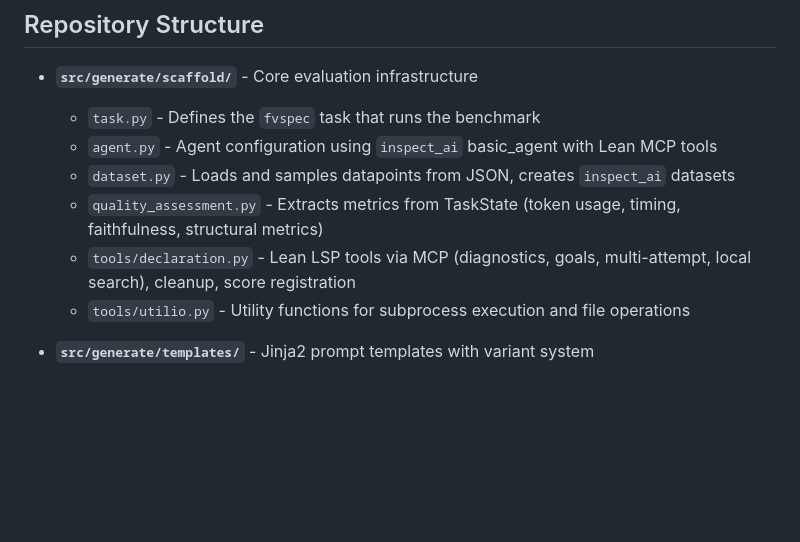
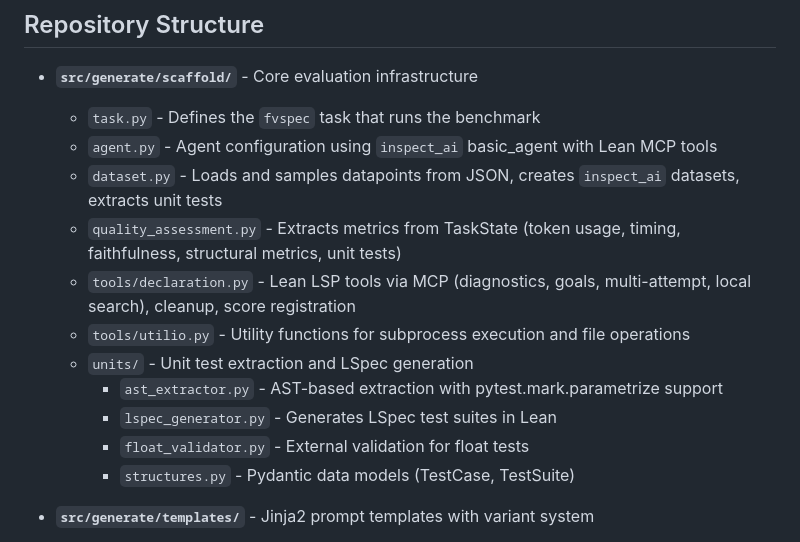
Before and after one commit to GaloisInc/fvspec, a Markdown page: benchmark/AGENTS.md, the part around one of its changes. Rendered like a GitHub page; blank space fills up the shorter version.

```diff
--- a/benchmark/AGENTS.md
+++ b/benchmark/AGENTS.md
@@ -7,10 +7,15 @@ This directory contains the fvspec benchmark generation system using the `inspec
 - **`src/generate/scaffold/`** - Core evaluation infrastructure
   - `task.py` - Defines the `fvspec` task that runs the benchmark
   - `agent.py` - Agent configuration using `inspect_ai` basic_agent with Lean MCP tools
-  - `dataset.py` - Loads and samples datapoints from JSON, creates `inspect_ai` datasets
-  - `quality_assessment.py` - Extracts metrics from TaskState (token usage, timing, faithfulness, structural metrics)
+  - `dataset.py` - Loads and samples datapoints from JSON, creates `inspect_ai` datasets, extracts unit tests
+  - `quality_assessment.py` - Extracts metrics from TaskState (token usage, timing, faithfulness, structural metrics, unit tests)
   - `tools/declaration.py` - Lean LSP tools via MCP (diagnostics, goals, multi-attempt, local search), cleanup, score registration
   - `tools/utilio.py` - Utility functions for subprocess execution and file operations
+  - `units/` - Unit test extraction and LSpec generation
+    * `ast_extractor.py` - AST-based extraction with pytest.mark.parametrize support
+    * `lspec_generator.py` - Generates LSpec test suites in Lean
+    * `float_validator.py` - External validation for float tests
+    * `structures.py` - Pydantic data models (TestCase, TestSuite)
 
 - **`src/generate/templates/`** - Jinja2 prompt templates with variant system
   - `common/` - Shared prompt fragments and default templates
```
Also changed, not shown: other parts of benchmark/AGENTS.md (+30 -5 lines), benchmark/ideas/UNITS.agents.md (+60 -29 lines).
